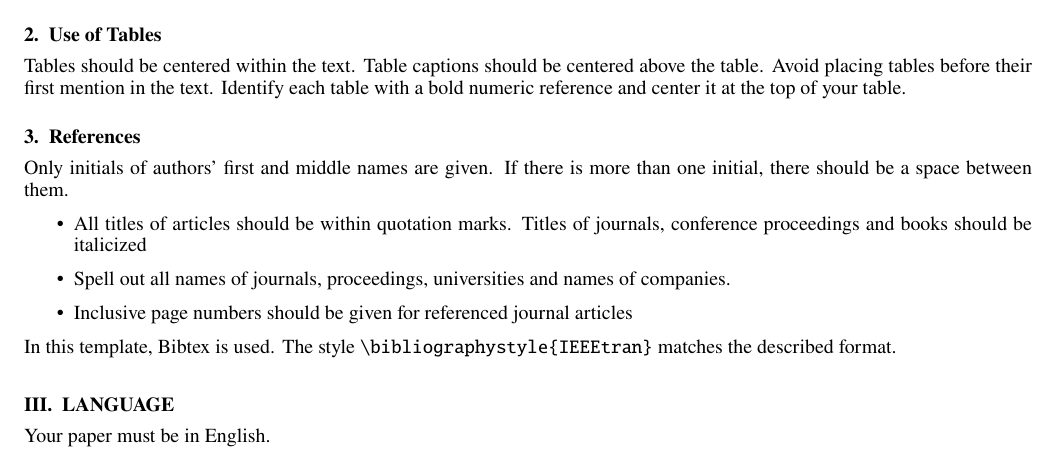
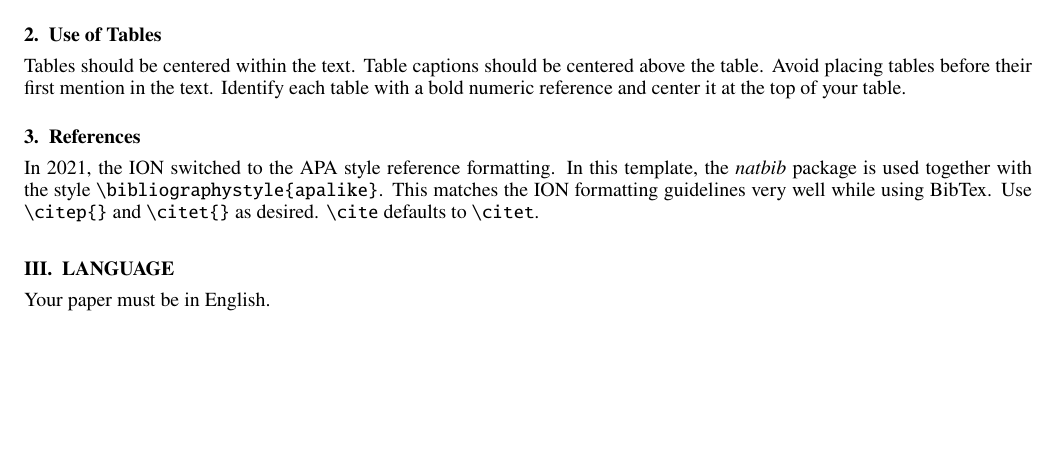
Before and after one commit to fabianr-su/ionconf-latex-template, a LaTeX document (IONconf_template.tex): part of page 1 of 2, cut so that both start at the same text, the shorter picture padded with empty space. Compiled offline with pdfLaTeX.

Commit message:
switched to APA style formatting. Added hyperrefs package as default.

```diff
--- a/IONconf_template.tex
+++ b/IONconf_template.tex
@@ -191,16 +201,8 @@ Tables should be centered within the text. Table captions should be centered abo
 
 \subsection{References}
 
-Only initials of authors' first and middle names are given. If there is more than one initial, there should be a space between them.
-
-\begin{itemize}
-    \item All titles of articles should be within quotation marks. Titles of journals, conference proceedings and books should be italicized
-    \item Spell out all names of journals, proceedings, universities and names of companies.
-    \item Inclusive page numbers should be given for referenced journal articles
-\end{itemize}
-
-In this template, Bibtex is used. The style \verb|\bibliographystyle{IEEEtran}| matches the described format.
-
+In 2021, the ION switched to the APA style reference formatting.
+In this template, the \textit{natbib} package is used together with the style \verb|\bibliographystyle{apalike}|. This matches the ION formatting guidelines very well while using BibTex. Use \verb|\citep{}| and \verb|\citet{}| as desired. \verb|\cite| defaults to \verb|\citet|.
 
 \section{language}
 
```
Also changed, not shown: IONconf_template.tex (50 more changed lines).
